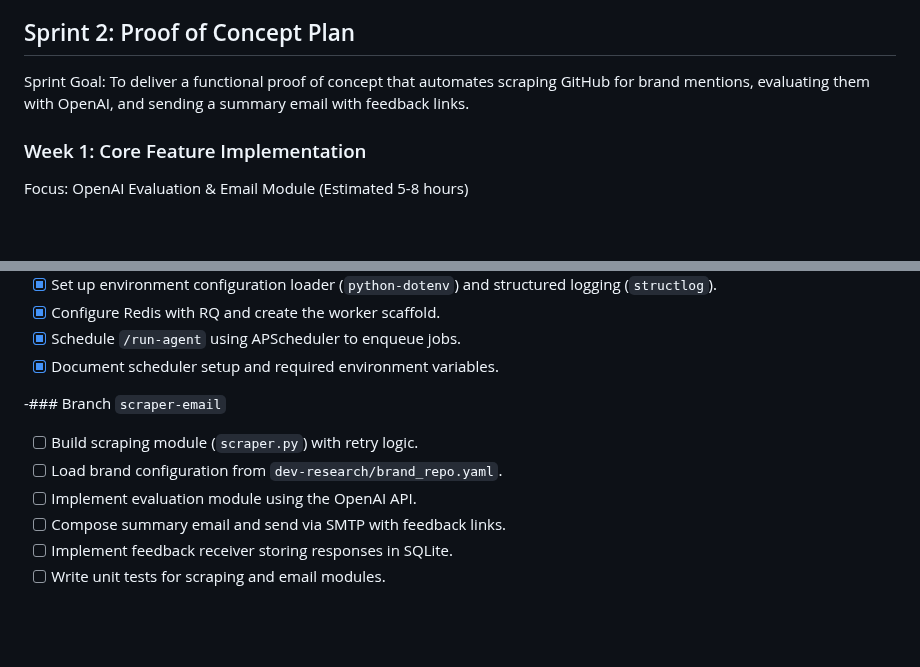
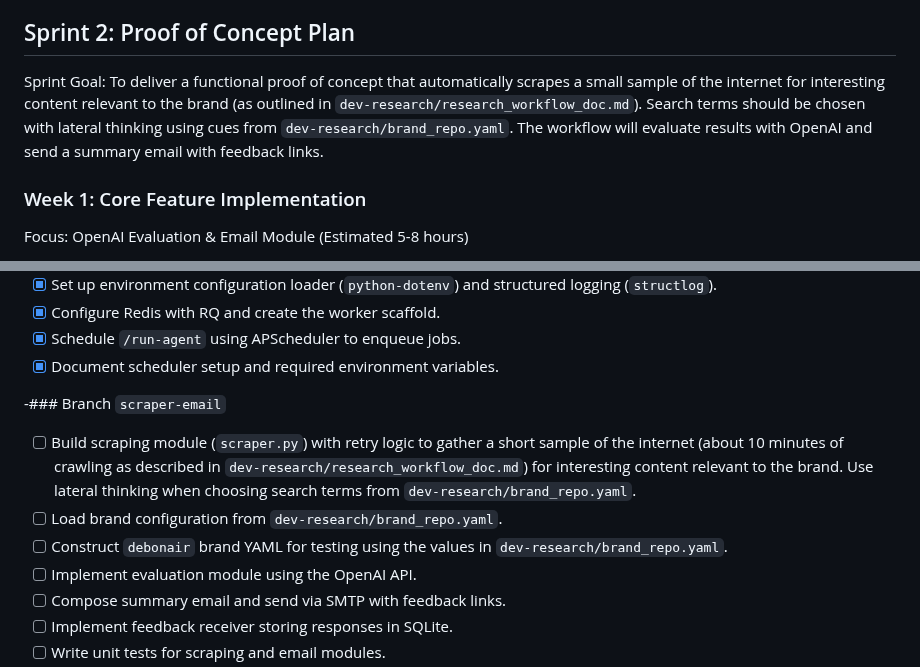
Before and after one commit to helloshowup/SOW2, a Markdown page: README.md, 2 parts joined by grey strips. Rendered like a GitHub page; blank space fills up the shorter version.

Commit message:
Refine PoC goal and TODOs

```diff
--- a/README.md
+++ b/README.md
@@ -126,7 +126,7 @@ findings.
 
 ## Sprint 2: Proof of Concept Plan
 
-Sprint Goal: To deliver a functional proof of concept that automates scraping GitHub for brand mentions, evaluating them with OpenAI, and sending a summary email with feedback links.
+Sprint Goal: To deliver a functional proof of concept that automatically scrapes a small sample of the internet for interesting content relevant to the brand (as outlined in `dev-research/research_workflow_doc.md`). Search terms should be chosen with lateral thinking using cues from `dev-research/brand_repo.yaml`. The workflow will evaluate results with OpenAI and send a summary email with feedback links.
 
 ### Week 1: Core Feature Implementation
 Focus: OpenAI Evaluation & Email Module (Estimated 5-8 hours)
@@ -180,8 +180,9 @@ Focus: Integration & End-to-End Workflow (Estimated 6-10 hours)
 
 -### Branch `scraper-email`
 
-- [ ] Build scraping module (`scraper.py`) with retry logic.
+- [ ] Build scraping module (`scraper.py`) with retry logic to gather a short sample of the internet (about 10 minutes of crawling as described in `dev-research/research_workflow_doc.md`) for interesting content relevant to the brand. Use lateral thinking when choosing search terms from `dev-research/brand_repo.yaml`.
 - [ ] Load brand configuration from `dev-research/brand_repo.yaml`.
+- [ ] Construct `debonair` brand YAML for testing using the values in `dev-research/brand_repo.yaml`.
 - [ ] Implement evaluation module using the OpenAI API.
 - [ ] Compose summary email and send via SMTP with feedback links.
 - [ ] Implement feedback receiver storing responses in SQLite.
```
